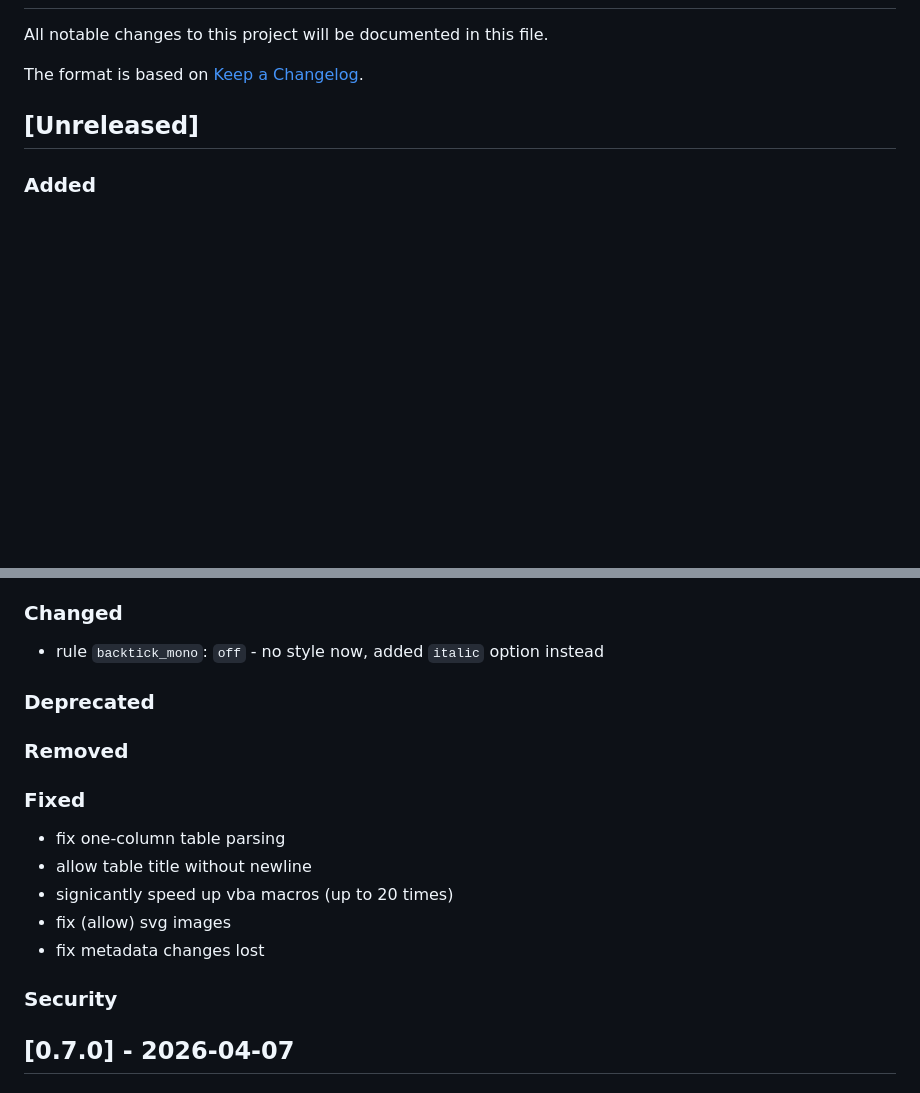
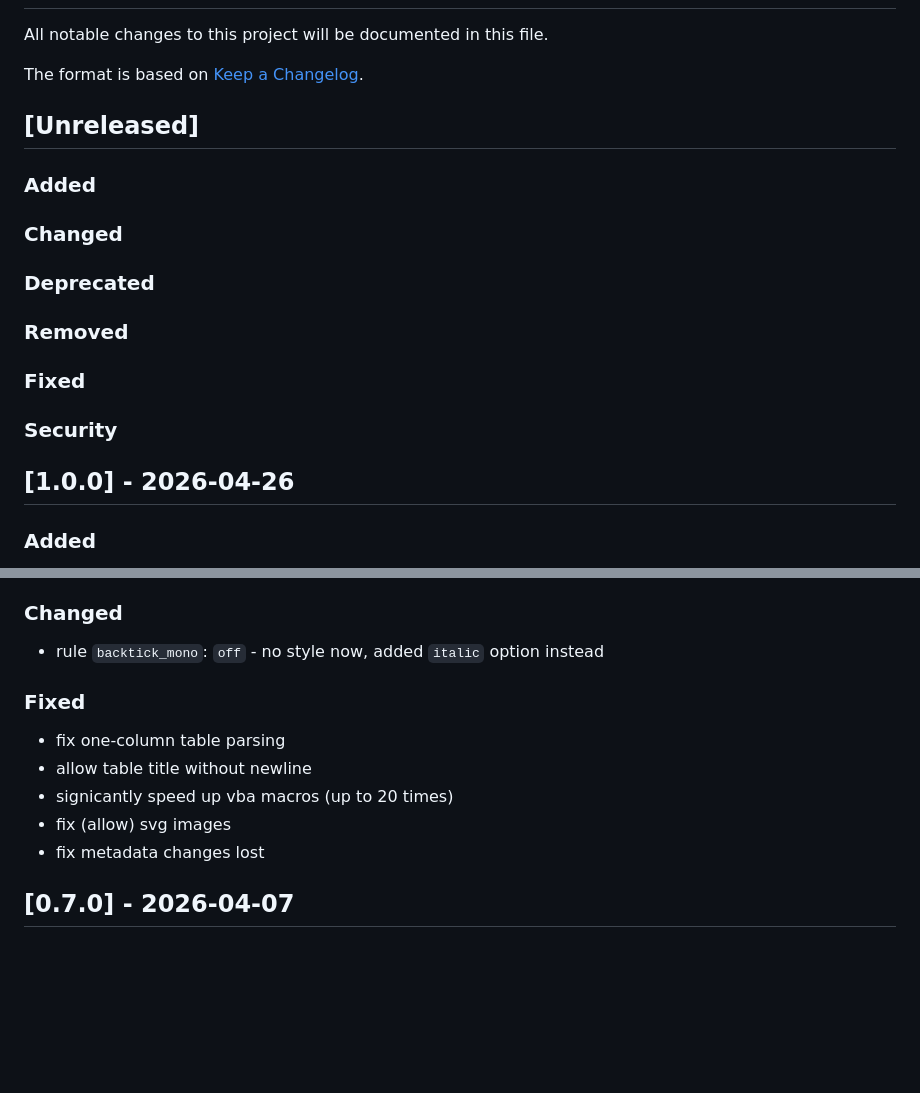
Before and after one commit to MixelTe/md2gost, a Markdown page: CHANGELOG.md, 2 parts joined by grey strips. Drawn GitHub-style; blank space fills up the shorter version.

```diff
--- a/CHANGELOG.md
+++ b/CHANGELOG.md
@@ -6,6 +6,15 @@ The format is based on [Keep a Changelog](https://keepachangelog.com/en/1.1.0/).
 
 ## [Unreleased]
 
+### Added
+### Changed
+### Deprecated
+### Removed
+### Fixed
+### Security
+
+
+## [1.0.0] - 2026-04-26
 ### Added
 - intellisense (CompletionItem, InlineCompletionItem, Hover, InlayHints)
 - formatter
@@ -16,15 +25,12 @@ The format is based on [Keep a Changelog](https://keepachangelog.com/en/1.1.0/).
 - allow pdf in doc include
 ### Changed
 - rule `backtick_mono`: `off` - no style now, added `italic` option instead
-### Deprecated
-### Removed
 ### Fixed
 - fix one-column table parsing
 - allow table title without newline
 - signicantly speed up vba macros (up to 20 times)
 - fix (allow) svg images
 - fix metadata changes lost
-### Security
 
 ## [0.7.0] - 2026-04-07
 ### Added
```
Also changed, not shown: README.md (+57 -6 lines), imgs/tableEditor.png (added), imgs/tableEditor_openBtn.png (added), 4 other files.
